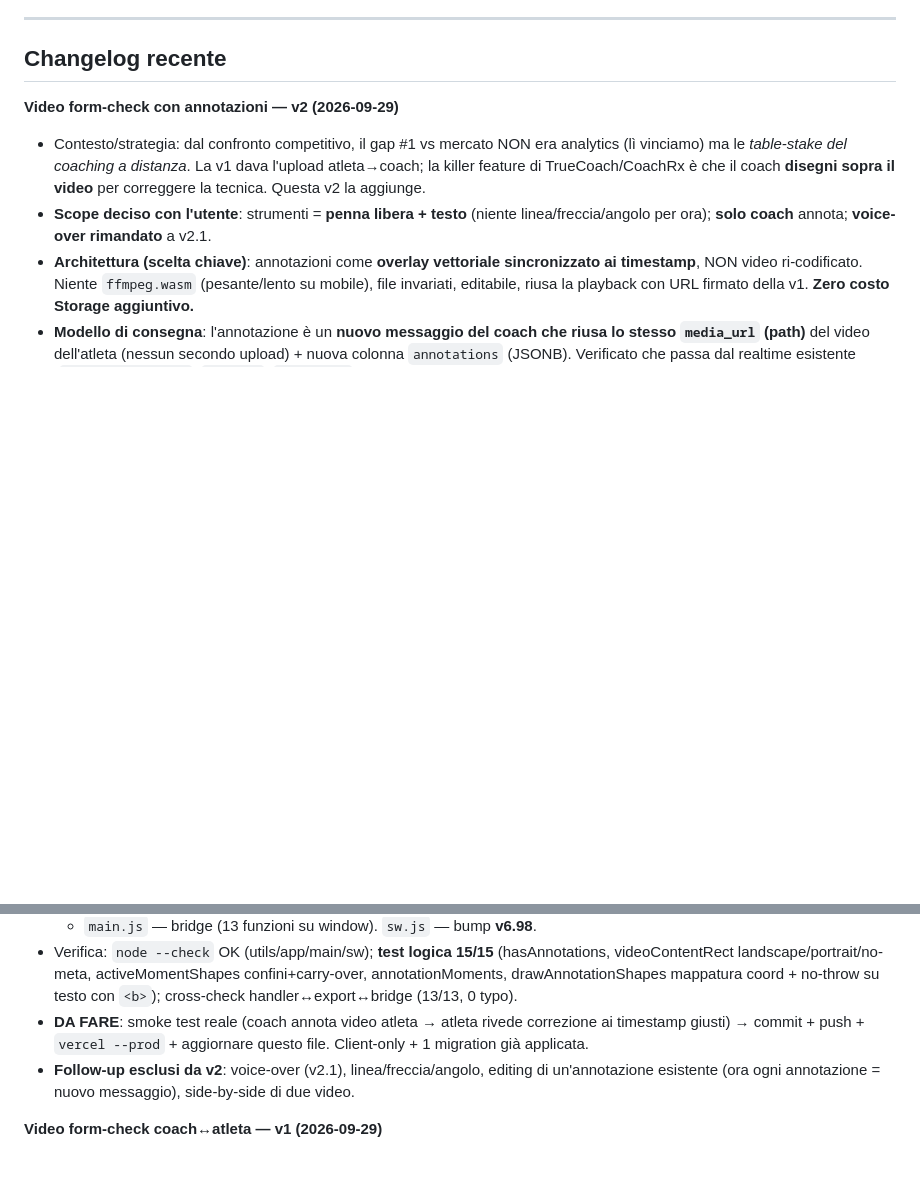
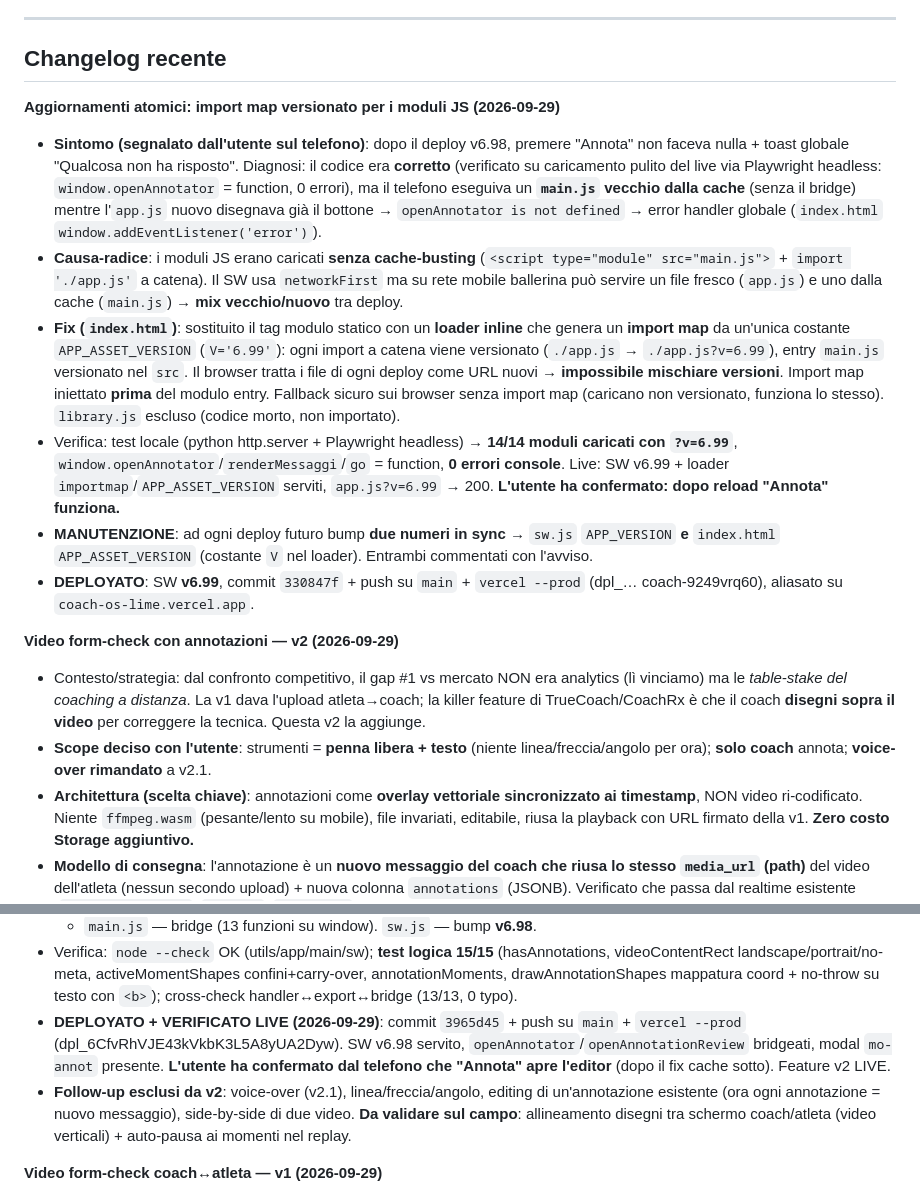
Before and after one commit to LadisaFrancesco-Hub/Elite-Sports-Science, a Markdown page: .claude/PROGRESS.md, 2 parts joined by grey strips. Rendered like a GitHub page; blank space fills up the shorter version.

Commit message:
PROGRESS: v2 annotazioni deployata/verificata + fix aggiornamenti atomici (v6.99)
Co-Authored-By: Claude Opus 4.8 <noreply@anthropic.com>

```diff
--- a/.claude/PROGRESS.md
+++ b/.claude/PROGRESS.md
@@ -79,6 +79,14 @@ Deployata su Vercel. Struttura modulare: `app.js`, `main.js`, `workout.js`, `ana
 
 ## Changelog recente
 
+**Aggiornamenti atomici: import map versionato per i moduli JS (2026-09-29)**
+- **Sintomo (segnalato dall'utente sul telefono)**: dopo il deploy v6.98, premere "Annota" non faceva nulla + toast globale "Qualcosa non ha risposto". Diagnosi: il codice era **corretto** (verificato su caricamento pulito del live via Playwright headless: `window.openAnnotator` = function, 0 errori), ma il telefono eseguiva un **`main.js` vecchio dalla cache** (senza il bridge) mentre l'`app.js` nuovo disegnava già il bottone → `openAnnotator is not defined` → error handler globale (`index.html` `window.addEventListener('error')`).
+- **Causa-radice**: i moduli JS erano caricati **senza cache-busting** (`<script type="module" src="main.js">` + `import './app.js'` a catena). Il SW usa `networkFirst` ma su rete mobile ballerina può servire un file fresco (`app.js`) e uno dalla cache (`main.js`) → **mix vecchio/nuovo** tra deploy.
+- **Fix (`index.html`)**: sostituito il tag modulo statico con un **loader inline** che genera un **import map** da un'unica costante `APP_ASSET_VERSION` (`V='6.99'`): ogni import a catena viene versionato (`./app.js` → `./app.js?v=6.99`), entry `main.js` versionato nel `src`. Il browser tratta i file di ogni deploy come URL nuovi → **impossibile mischiare versioni**. Import map iniettato **prima** del modulo entry. Fallback sicuro sui browser senza import map (caricano non versionato, funziona lo stesso). `library.js` escluso (codice morto, non importato).
+- Verifica: test locale (python http.server + Playwright headless) → **14/14 moduli caricati con `?v=6.99`**, `window.openAnnotator`/`renderMessaggi`/`go` = function, **0 errori console**. Live: SW v6.99 + loader `importmap`/`APP_ASSET_VERSION` serviti, `app.js?v=6.99` → 200. **L'utente ha confermato: dopo reload "Annota" funziona.**
+- **MANUTENZIONE**: ad ogni deploy futuro bump **due numeri in sync** → `sw.js` `APP_VERSION` **e** `index.html` `APP_ASSET_VERSION` (costante `V` nel loader). Entrambi commentati con l'avviso.
+- **DEPLOYATO**: SW **v6.99**, commit `330847f` + push su `main` + `vercel --prod` (dpl_… coach-9249vrq60), aliasato su `coach-os-lime.vercel.app`.
+
 **Video form-check con annotazioni — v2 (2026-09-29)**
 - Contesto/strategia: dal confronto competitivo, il gap #1 vs mercato NON era analytics (lì vinciamo) ma le *table-stake del coaching a distanza*. La v1 dava l'upload atleta→coach; la killer feature di TrueCoach/CoachRx è che il coach **disegni sopra il video** per correggere la tecnica. Questa v2 la aggiunge.
 - **Scope deciso con l'utente**: strumenti = **penna libera + testo** (niente linea/freccia/angolo per ora); **solo coach** annota; **voice-over rimandato** a v2.1.
@@ -92,8 +100,8 @@ Deployata su Vercel. Struttura modulare: `app.js`, `main.js`, `workout.js`, `ana
   - `index.html` — modal unico **`mo-annot`** (authoring + review via toggle `an-tools`/`an-save`): stage video+canvas sovrapposti, transport, velocità, toolbar, momenti, Salva/Annulla.
   - `main.js` — bridge (13 funzioni su window). `sw.js` — bump **v6.98**.
 - Verifica: `node --check` OK (utils/app/main/sw); **test logica 15/15** (hasAnnotations, videoContentRect landscape/portrait/no-meta, activeMomentShapes confini+carry-over, annotationMoments, drawAnnotationShapes mappatura coord + no-throw su testo con `<b>`); cross-check handler↔export↔bridge (13/13, 0 typo).
-- **DA FARE**: smoke test reale (coach annota video atleta → atleta rivede correzione ai timestamp giusti) → commit + push + `vercel --prod` + aggiornare questo file. Client-only + 1 migration già applicata.
-- **Follow-up esclusi da v2**: voice-over (v2.1), linea/freccia/angolo, editing di un'annotazione esistente (ora ogni annotazione = nuovo messaggio), side-by-side di due video.
+- **DEPLOYATO + VERIFICATO LIVE (2026-09-29)**: commit `3965d45` + push su `main` + `vercel --prod` (dpl_6CfvRhVJE43kVkbK3L5A8yUA2Dyw). SW v6.98 servito, `openAnnotator`/`openAnnotationReview` bridgeati, modal `mo-annot` presente. **L'utente ha confermato dal telefono che "Annota" apre l'editor** (dopo il fix cache sotto). Feature v2 LIVE.
+- **Follow-up esclusi da v2**: voice-over (v2.1), linea/freccia/angolo, editing di un'annotazione esistente (ora ogni annotazione = nuovo messaggio), side-by-side di due video. **Da validare sul campo**: allineamento disegni tra schermo coach/atleta (video verticali) + auto-pausa ai momenti nel replay.
 
 **Video form-check coach↔atleta — v1 (2026-09-29)**
 - Contesto/strategia: analisi competitiva (TrueCoach, Everfit, TrainHeroic, CoachRx, Trainerize) → la lacuna vera vs mercato non era analytics ma una *table-stake del coaching a distanza*: **il video form-check** (l'atleta filma l'alzata, il coach la rivede). È LA killer feature di TrueCoach. Prima l'app aveva video **solo coach→atleta** come demo (link YouTube in iframe), zero upload dall'atleta.
```
